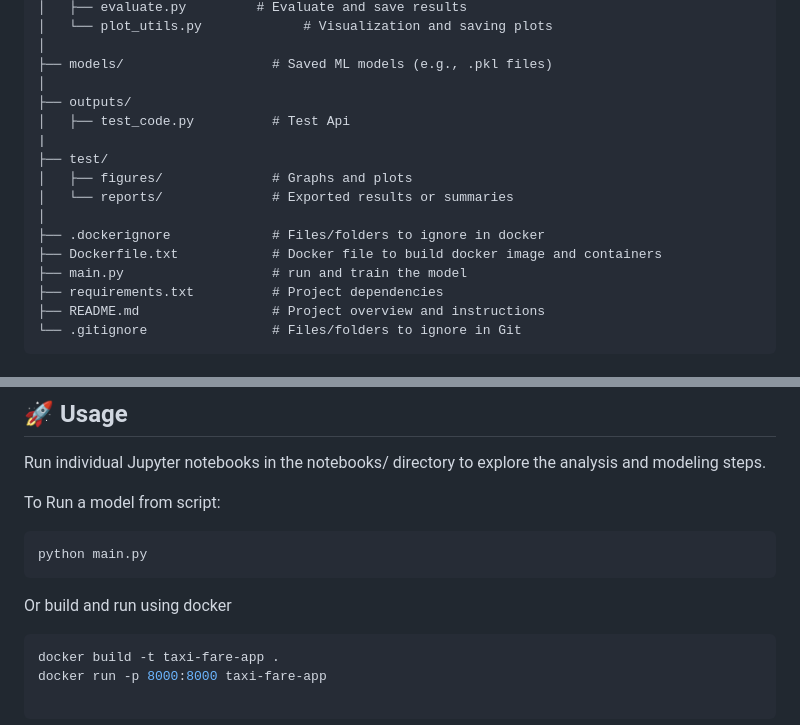
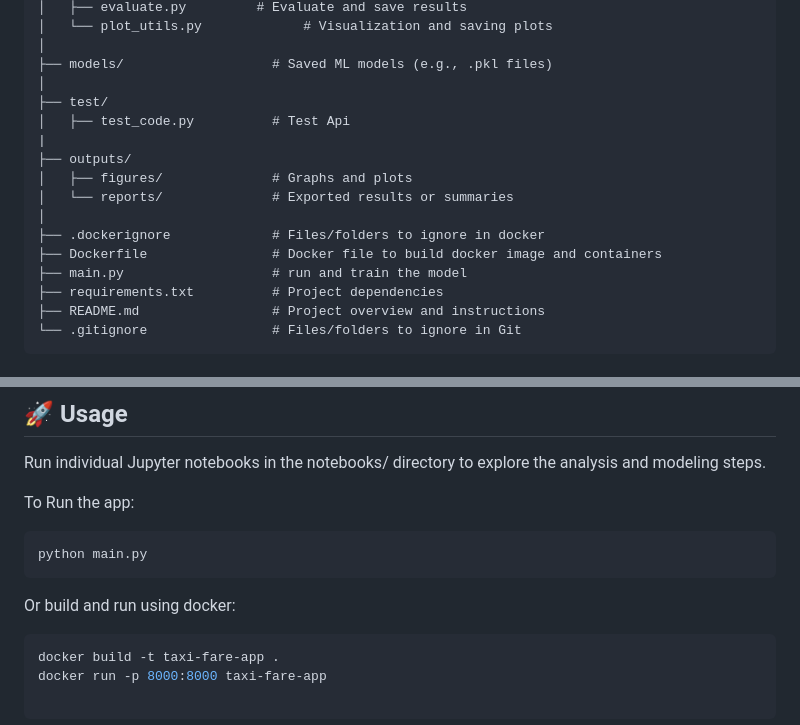
Before and after one commit to mohsinraza2999/New-York-Taxi-Fare-Analysis, a Markdown page: README.md, 2 parts joined by grey strips. GitHub-like rendering.

````diff
--- a/README.md
+++ b/README.md
@@ -87,15 +87,15 @@ In this fictional scenario, the NYC TLC has tasked the Automatidata team with bu
 │
 ├── models/                   # Saved ML models (e.g., .pkl files)
 │
-├── outputs/
+├── test/
 │   ├── test_code.py          # Test Api
 |
-├── test/
+├── outputs/
 │   ├── figures/              # Graphs and plots
 │   └── reports/              # Exported results or summaries
 │
 ├── .dockerignore             # Files/folders to ignore in docker
-├── Dockerfile.txt            # Docker file to build docker image and containers
+├── Dockerfile                # Docker file to build docker image and containers
 ├── main.py                   # run and train the model
 ├── requirements.txt          # Project dependencies
 ├── README.md                 # Project overview and instructions
@@ -115,11 +115,11 @@ pip install -r requirements.txt
 
 Run individual Jupyter notebooks in the notebooks/ directory to explore the analysis and modeling steps.
 
-To Run a model from script:
+To Run the app:
 ``` bash
 python main.py
 ```
-Or build and run using docker
+Or build and run using docker:
 ``` bash
 docker build -t taxi-fare-app .
 docker run -p 8000:8000 taxi-fare-app
````
